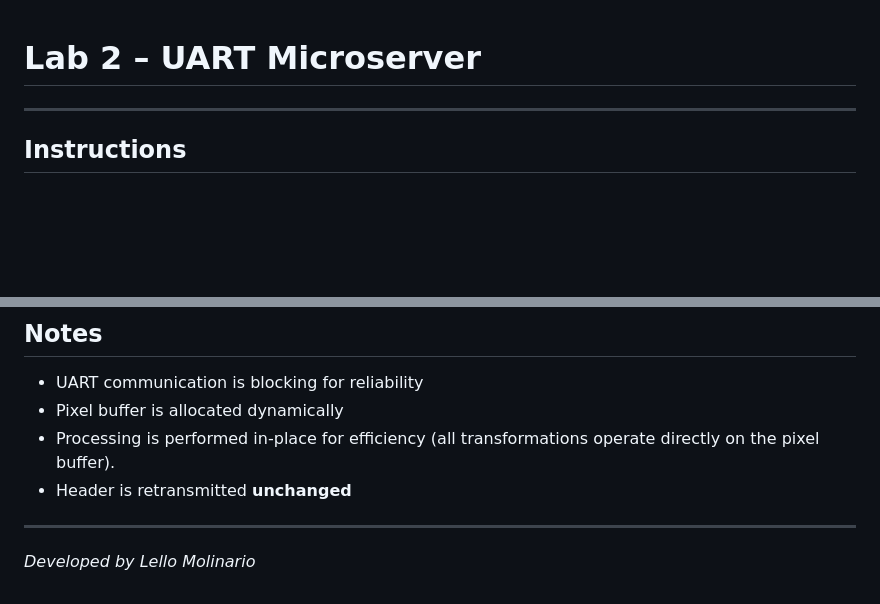
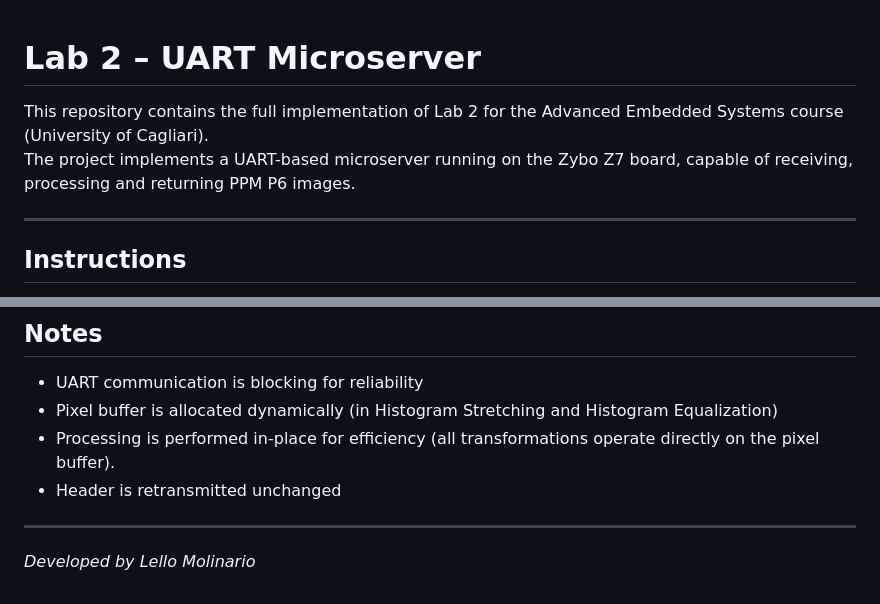
Before and after one commit to lmolinario/AES, a Markdown page: Lab 2/README.md, 2 parts joined by grey strips. Rendered like a GitHub page; blank space fills up the shorter version.

Commit message:
update Lab 2

```diff
--- a/Lab 2/README.md
+++ b/Lab 2/README.md
@@ -1,4 +1,9 @@
 # Lab 2 – UART Microserver
+
+This repository contains the full implementation of Lab 2 for the
+Advanced Embedded Systems course (University of Cagliari).
+The project implements a UART-based microserver running on the Zybo Z7 board,
+capable of receiving, processing and returning PPM P6 images.
 
 ---
 
@@ -191,9 +196,9 @@ display out.ppm
 ## Notes
 
 - UART communication is blocking for reliability
-- Pixel buffer is allocated dynamically
+- Pixel buffer is allocated dynamically (in Histogram Stretching and Histogram Equalization)
 - Processing is performed in-place for efficiency (all transformations operate directly on the pixel buffer).
-- Header is retransmitted **unchanged**
+- Header is retransmitted unchanged
 
 ---
 
```
